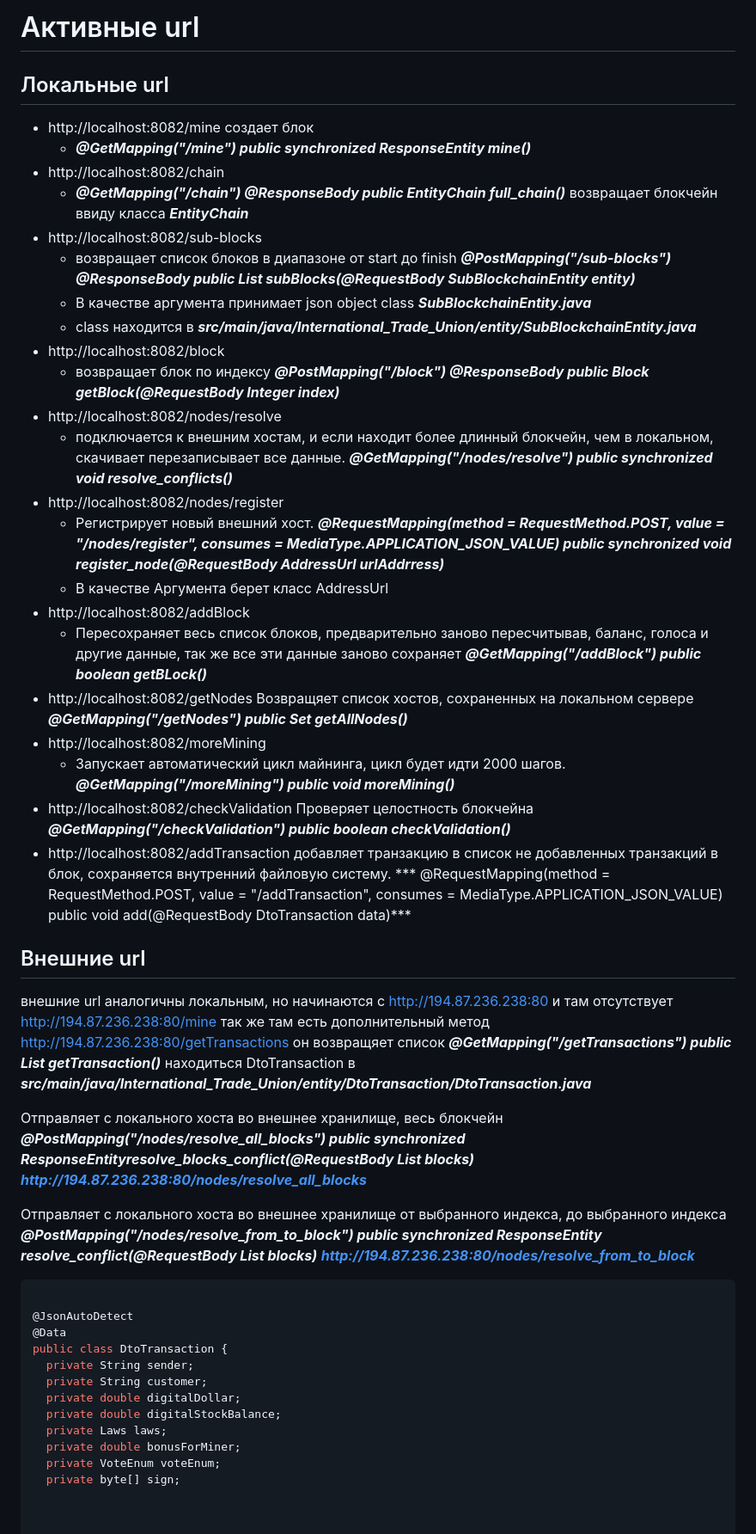
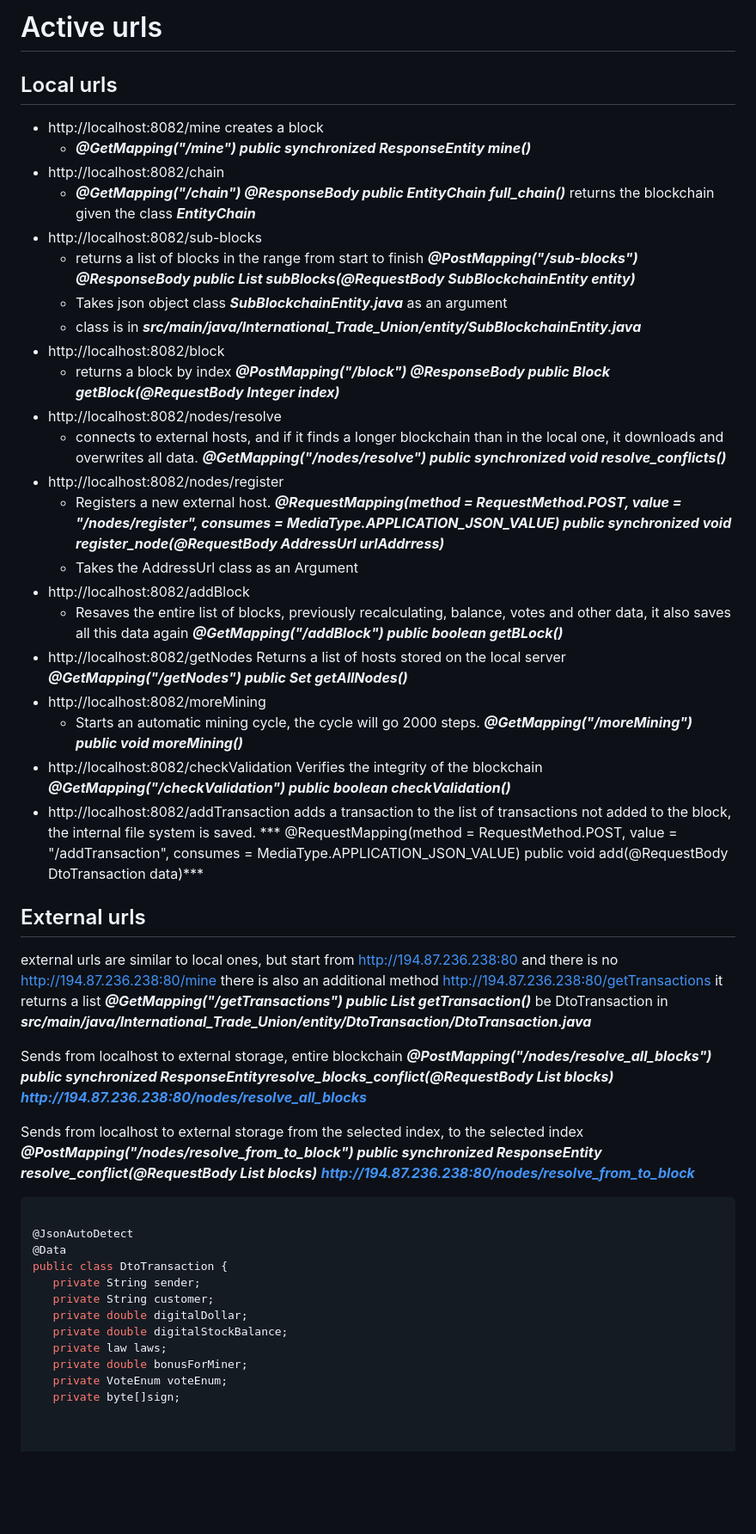
Before and after one commit to CorporateFounder/unitedStates_final, a Markdown page: documentationEng/active-urlEng.md, the part around the change printed below. Shown: that part at 86% size. GitHub-like rendering; blank space fills up the shorter version.

```diff
--- a/documentationEng/active-urlEng.md
+++ b/documentationEng/active-urlEng.md
@@ -1,80 +1,80 @@
-# Активные url
+# Active urls
 
 
-## Локальные url
+## Local urls
 
 
-- http://localhost:8082/mine создает блок
+- http://localhost:8082/mine creates a block
     - ***@GetMapping("/mine")
       public synchronized ResponseEntity<String> mine()***
 - http://localhost:8082/chain
     - ***@GetMapping("/chain")
       @ResponseBody
-      public EntityChain full_chain()*** возвращает блокчейн ввиду класса ***EntityChain***
+      public EntityChain full_chain()*** returns the blockchain given the class ***EntityChain***
 - http://localhost:8082/sub-blocks
-    - возвращает список блоков в диапазоне от start до finish
+    - returns a list of blocks in the range from start to finish
       ***@PostMapping("/sub-blocks")
       @ResponseBody
       public List<Block> subBlocks(@RequestBody SubBlockchainEntity entity)***
-    - В качестве аргумента принимает json object class ***SubBlockchainEntity.java***
-    - class находится в ***src/main/java/International_Trade_Union/entity/SubBlockchainEntity.java***
+    - Takes json object class ***SubBlockchainEntity.java*** as an argument
+    - class is in ***src/main/java/International_Trade_Union/entity/SubBlockchainEntity.java***
 - http://localhost:8082/block
-    - возвращает блок по индексу  ***@PostMapping("/block")
+    - returns a block by index ***@PostMapping("/block")
       @ResponseBody
       public Block getBlock(@RequestBody Integer index)***
 - http://localhost:8082/nodes/resolve
-    - подключается к внешним хостам,
-      и если находит более длинный блокчейн, чем в локальном, скачивает перезаписывает
-      все данные.
+    - connects to external hosts,
+      and if it finds a longer blockchain than in the local one, it downloads and overwrites
+      all data.
       ***@GetMapping("/nodes/resolve")
       public synchronized void resolve_conflicts()***
 - http://localhost:8082/nodes/register
-    - Регистрирует новый внешний хост.
+    - Registers a new external host.
       ***@RequestMapping(method = RequestMethod.POST, value = "/nodes/register", consumes = MediaType.APPLICATION_JSON_VALUE)
       public synchronized void register_node(@RequestBody AddressUrl urlAddrress)***
-    - В качестве Аргумента берет класс AddressUrl
+    - Takes the AddressUrl class as an Argument
 - http://localhost:8082/addBlock
-    - Пересохраняет весь список блоков, предварительно заново пересчитывав,
-      баланс, голоса и другие данные, так же все эти данные заново сохраняет
+    - Resaves the entire list of blocks, previously recalculating,
+      balance, votes and other data, it also saves all this data again
       ***@GetMapping("/addBlock")
       public boolean getBLock()***
 - http://localhost:8082/getNodes
-  Возвращяет список хостов, сохраненных на локальном сервере
+  Returns a list of hosts stored on the local server
   ***@GetMapping("/getNodes")
   public Set<String> getAllNodes()***
 - http://localhost:8082/moreMining
-    - Запускает автоматический цикл майнинга, цикл будет идти 2000 шагов.
+    - Starts an automatic mining cycle, the cycle will go 2000 steps.
       ***@GetMapping("/moreMining")
       public void moreMining()***
 - http://localhost:8082/checkValidation
-  Проверяет целостность блокчейна
+  Verifies the integrity of the blockchain
   ***@GetMapping("/checkValidation")
   public boolean checkValidation()***
 - http://localhost:8082/addTransaction
-  добавляет транзакцию в список не добавленных транзакций в блок,
-  сохраняется внутренний файловую систему.
+  adds a transaction to the list of transactions not added to the block,
+  the internal file system is saved.
   *** @RequestMapping(method = RequestMethod.POST, value = "/addTransaction", consumes = MediaType.APPLICATION_JSON_VALUE)
-  public  void add(@RequestBody DtoTransaction data)***
+  public void add(@RequestBody DtoTransaction data)***
 
 
-## Внешние url
-внешние url аналогичны локальным, но начинаются
-с http://194.87.236.238:80
-и там отсутствует http://194.87.236.238:80/mine
-так же там есть дополнительный метод
-http://194.87.236.238:80/getTransactions он возвращяет список
+## External urls
+external urls are similar to local ones, but start
+from http://194.87.236.238:80
+and there is no http://194.87.236.238:80/mine
+there is also an additional method
+http://194.87.236.238:80/getTransactions it returns a list
 ***@GetMapping("/getTransactions")
 public List<DtoTransaction> getTransaction()***
-находиться DtoTransaction в
+be DtoTransaction in
 ***src/main/java/International_Trade_Union/entity/DtoTransaction/DtoTransaction.java***
 
 
-Отправляет с локального хоста во внешнее хранилище, весь блокчейн
+Sends from localhost to external storage, entire blockchain
 ***@PostMapping("/nodes/resolve_all_blocks")
 public synchronized ResponseEntity<String>resolve_blocks_conflict(@RequestBody List<Block> blocks)***
 ***http://194.87.236.238:80/nodes/resolve_all_blocks***
 
-Отправляет с локального хоста во внешнее хранилище от выбранного индекса, до выбранного индекса
+Sends from localhost to external storage from the selected index, to the selected index
 ***@PostMapping("/nodes/resolve_from_to_block")
 public synchronized ResponseEntity<String> resolve_conflict(@RequestBody List<Block> blocks)***
 ***http://194.87.236.238:80/nodes/resolve_from_to_block***
@@ -83,14 +83,14 @@ public synchronized ResponseEntity<String> resolve_conflict(@RequestBody List<Bl
 @JsonAutoDetect
 @Data
 public class DtoTransaction {
-  private String sender;
-  private String customer;
-  private double digitalDollar;
-  private double digitalStockBalance;
-  private Laws laws;
-  private double bonusForMiner;
-  private VoteEnum voteEnum;
-  private byte[] sign;
+   private String sender;
+   private String customer;
+   private double digitalDollar;
+   private double digitalStockBalance;
+   private law laws;
+   private double bonusForMiner;
+   private VoteEnum voteEnum;
+   private byte[]sign;
 
 
 
```
Also changed, not shown: other parts of documentationEng/active-urlEng.md (+79 -79 lines), documentationEng/create-lawEng.md (added, +314 -0 lines), documentationEng/create-positionEng.md (added, +13 -0 lines), documentationEng/current-lawEng.md (added, +29 -0 lines), documentationEng/documentationEng.md (+6 -7 lines), documentationEng/managmentEng.md (added, +22 -0 lines), documentationEng/voting-in-networkEng.md (added, +66 -0 lines), screenshots/create-lawEng.png (added), screenshots/create-postionEng.png (added), screenshots/how_to_votingEng.png (added), screenshots/positionEng.png (added), screenshots/voting-with-stockEng.png (added), screenshots/votingEng.png (added), 4 other files.
